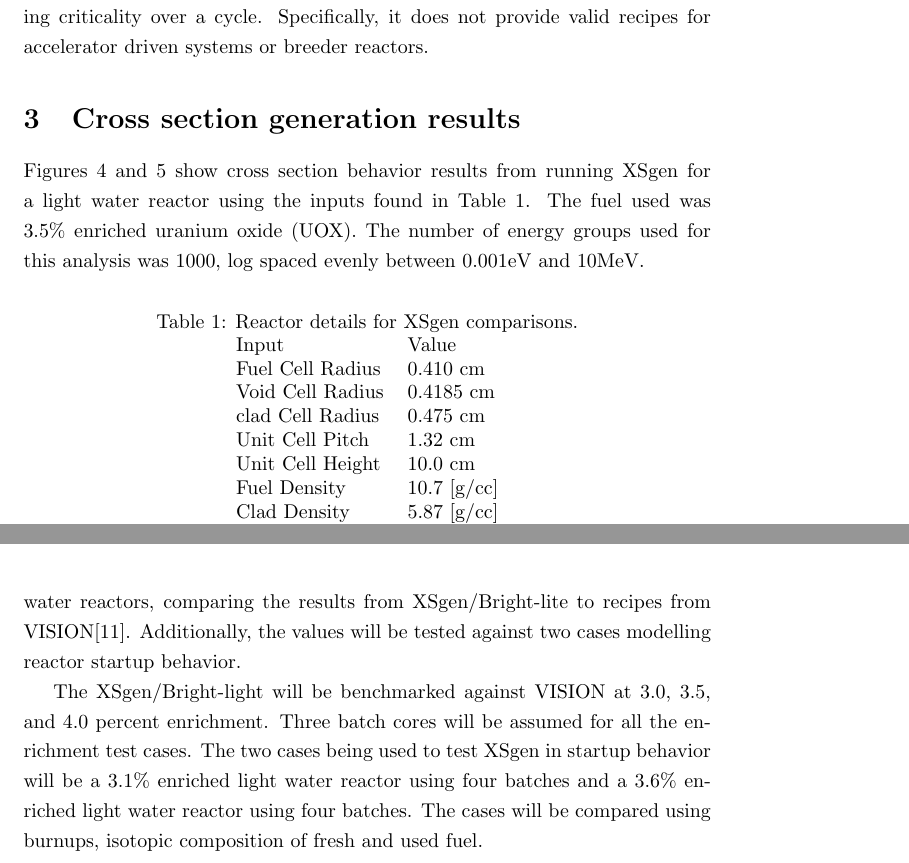
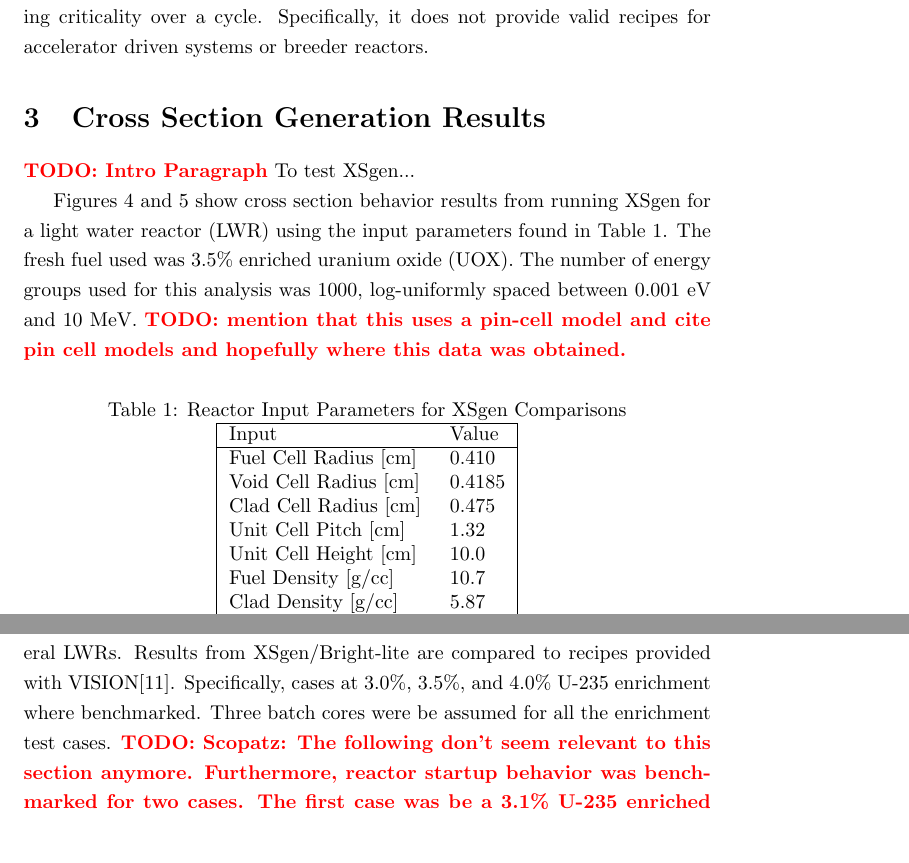
Before and after one commit to scopatz/XSgen-Paper, a LaTeX document (XSGen.tex): two parts of pages 10 and 12 of 20 before the commit and two parts of pages 10 and 13 of 21 after it, joined at a grey line, cut so that both start at the same text. Compiled offline with pdfLaTeX.

Commit message:
more changes

```diff
--- a/XSGen.tex
+++ b/XSGen.tex
@@ -349,20 +349,29 @@ Additionally, Equation \ref{burnup-n} works best for reactors that have a decrea
 criticality over a cycle. Specifically, it does not provide valid recipes for accelerator
 driven systems or breeder reactors.
 
-\section{Cross section generation results}
-Figures \ref{fig:u235xs} and \ref{fig:u238xs} show cross section behavior results from running XSgen for a light water reactor using the inputs found in Table \ref{tab:xsgenstats1}. The fuel used was 3.5\% enriched uranium oxide (UOX). The number of energy groups used for this analysis was 1000, log spaced evenly between 0.001eV and 10MeV.
+\section{Cross Section Generation Results}
+\TODO{Intro Paragraph} To test XSgen...
+
+Figures \ref{fig:u235xs} and \ref{fig:u238xs} show cross section behavior results
+from running XSgen for a light water reactor (LWR) using the input parameters found in
+Table \ref{tab:xsgenstats1}. The fresh fuel used was 3.5\% enriched uranium oxide (UOX).
+The number of energy groups used for this analysis was 1000, log-uniformly spaced between
+0.001 eV and 10 MeV. \TODO{mention that this uses a pin-cell model and cite pin cell models
+and hopefully where this data was obtained.}
 
 \begin{table}[!htb]
 \centering
-\caption{Reactor details for XSgen comparisons.}
+\caption{Reactor Input Parameters for XSgen Comparisons}
 \label{tab:xsgenstats1}
-\begin{tabular}{ll}
+\begin{tabular}{|ll|}
+\hline
 Input & Value \\
-Fuel Cell Radius & 0.410 cm \\
-Void Cell Radius & 0.4185 cm \\
-clad Cell Radius & 0.475 cm \\
-Unit Cell Pitch  & 1.32 cm \\
-Unit Cell Height & 10.0 cm \\
-Fuel Density & 10.7 [g/cc] \\
-Clad Density & 5.87 [g/cc] \\
-Coolant Density & 0.73 [g/cc]
+\hline
+Fuel Cell Radius [cm] & 0.410 \\
+Void Cell Radius [cm] & 0.4185 \\
+Clad Cell Radius [cm] & 0.475 \\
+Unit Cell Pitch  [cm] & 1.32 \\
+Unit Cell Height [cm] & 10.0 \\
+Fuel Density [g/cc] & 10.7 \\
+Clad Density [g/cc] & 5.87 \\
+Coolant Density [g/cc] & 0.73 \\
@@ -473,5 +498,14 @@ XSgen by itself can not directly be tested against operating reactor systems. As
 
-Primarily the cases represent a range of different enrichments in several light water reactors, comparing the results from XSgen/Bright-lite to recipes from VISION\cite{vision}. Additionally, the values will be tested against two cases modelling reactor startup behavior.
+The cases presented here represent a range of different enrichments in several LWRs.
+Results from XSgen/Bright-lite are compared to recipes provided with VISION\cite{vision}.
+Specifically, cases at 3.0\%, 3.5\%, and 4.0\% U-235 enrichment where benchmarked.
+Three batch cores were be assumed for all the enrichment test cases.
+\TODO{Scopatz: The following don't seem relevant to this section anymore.
+Furthermore, reactor startup behavior was benchmarked for two cases.
+The first case was be a 3.1\% U-235 enriched LWR
+using four batches. The second case was a 3.6\% U-235 enriched LWR also with using four
+batches.
+}
+The benchmarks presented in Tables \ref{vision-output-comp}-\ref{enrich-benchmark}
+all compare used fuel composition.
 
-The XSgen/Bright-light will be benchmarked against VISION at 3.0, 3.5, and 4.0 percent enrichment. Three batch cores will be assumed for all the enrichment test cases.
-The two cases being used to test XSgen in startup behavior will be a 3.1$\%$ enriched light water reactor using four batches and a 3.6$\%$ enriched light water reactor using four batches. The cases will be compared using burnups, isotopic composition of fresh and used fuel.
@@ -524,4 +564,3 @@ Cm244 & 2.57E-5 & -7.94 & 4.54E-5 & -6.06 & 7.00E-5 & -0.90 \\
 \end{tabular}
 \end{table}
 
-Table \ref{tab:a} shows the output composition for three different fuel enrichments discussed. These outputs are used as a basis for comparison for Table \ref{tab:xsgenresults}.
```
Also changed, not shown: XSGen.tex (88 more changed lines).
